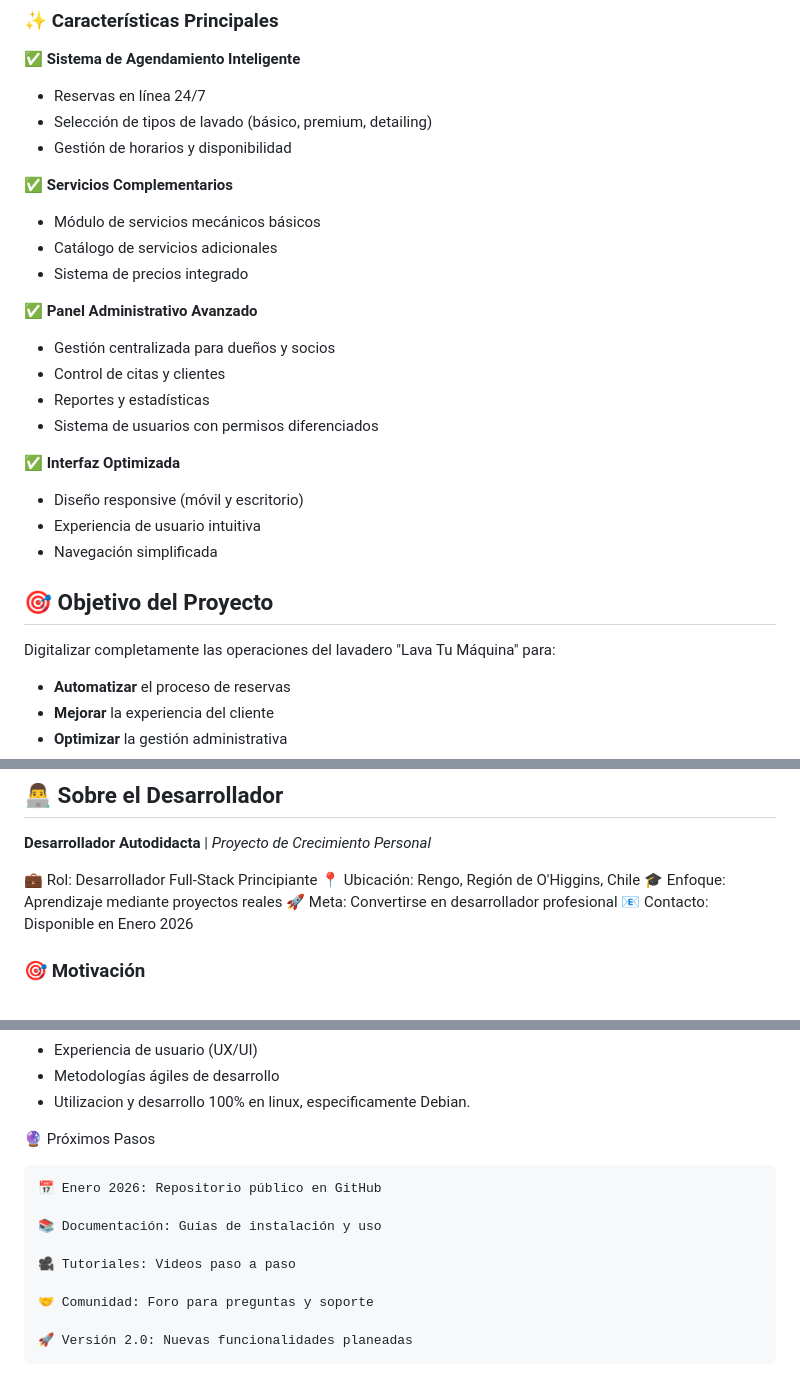
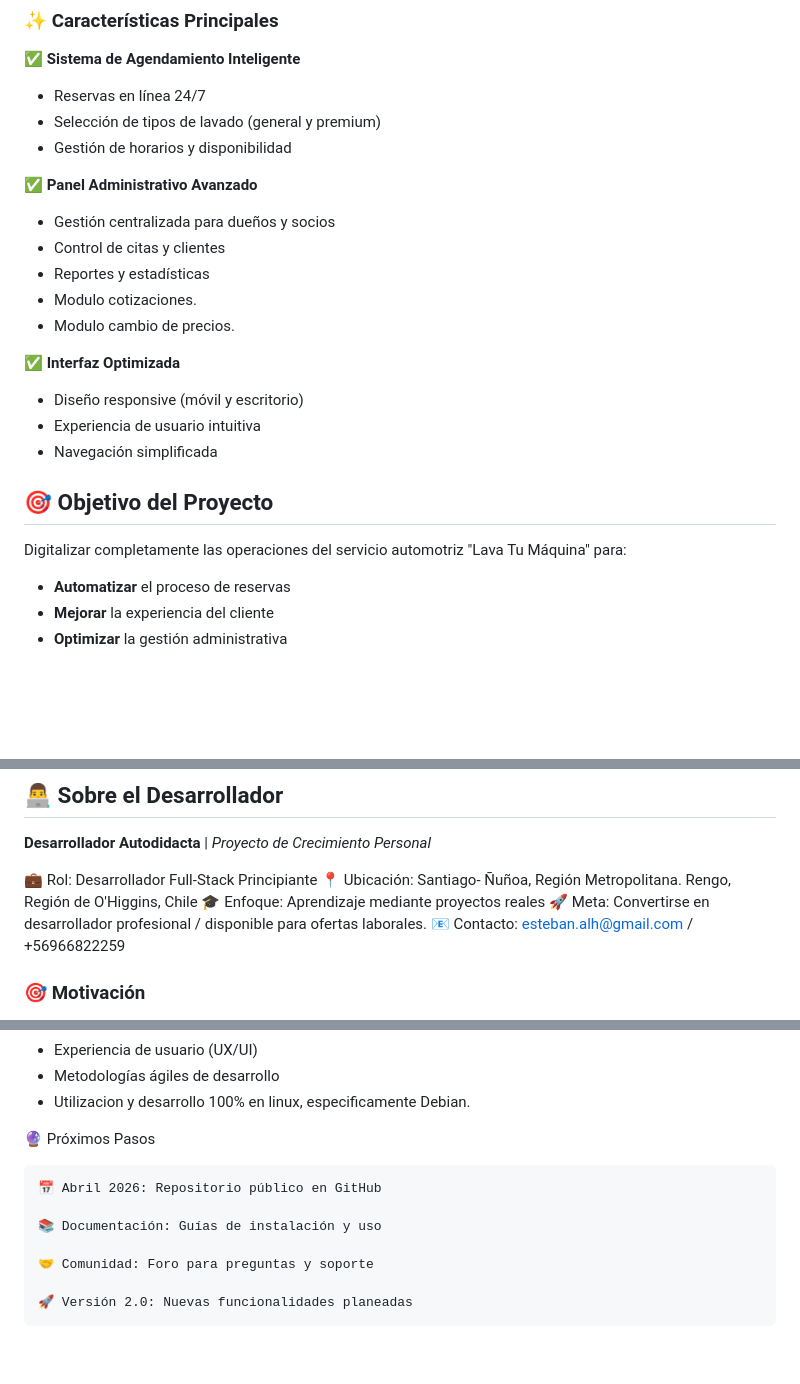
Before and after one commit to estebanalh-ship-it/lavatumaquina-api, a Markdown page: README.md, 3 parts joined by grey strips. Drawn GitHub-style; blank space fills up the shorter version.

```diff
--- a/README.md
+++ b/README.md
@@ -16,19 +16,15 @@
 
 ✅ **Sistema de Agendamiento Inteligente**
 - Reservas en línea 24/7
-- Selección de tipos de lavado (básico, premium, detailing)
+- Selección de tipos de lavado (general y premium)
 - Gestión de horarios y disponibilidad
-
-✅ **Servicios Complementarios**
-- Módulo de servicios mecánicos básicos
-- Catálogo de servicios adicionales
-- Sistema de precios integrado
 
 ✅ **Panel Administrativo Avanzado**
 - Gestión centralizada para dueños y socios
 - Control de citas y clientes
 - Reportes y estadísticas
-- Sistema de usuarios con permisos diferenciados
+- Modulo cotizaciones.
+- Modulo cambio de precios.
 
 ✅ **Interfaz Optimizada**
 - Diseño responsive (móvil y escritorio)
@@ -37,7 +33,7 @@
 
 ## 🎯 Objetivo del Proyecto
 
-Digitalizar completamente las operaciones del lavadero "Lava Tu Máquina" para:
+Digitalizar completamente las operaciones del servicio automotriz "Lava Tu Máquina" para:
 - **Automatizar** el proceso de reservas
 - **Mejorar** la experiencia del cliente
 - **Optimizar** la gestión administrativa
@@ -143,10 +96,10 @@ Creemos firmemente en la democratización del conocimiento tecnológico. Este pr
 **Desarrollador Autodidacta** | *Proyecto de Crecimiento Personal*
 
 💼 Rol: Desarrollador Full-Stack Principiante
-📍 Ubicación: Rengo, Región de O'Higgins, Chile
+📍 Ubicación: Santiago- Ñuñoa, Región Metropolitana. Rengo, Región de O'Higgins, Chile
 🎓 Enfoque: Aprendizaje mediante proyectos reales
-🚀 Meta: Convertirse en desarrollador profesional
-📧 Contacto: Disponible en Enero 2026
+🚀 Meta: Convertirse en desarrollador profesional / disponible para ofertas laborales.
+📧 Contacto: esteban.alh@gmail.com / +56966822259
 
 ### 🎯 Motivación
 Este proyecto representa mi primer sistema web completo, desarrollado con pasión y dedicación. Como principiante en el mundo del desarrollo, decidí crear una solución real para un negocio local, combinando aprendizaje técnico con impacto práctico.
@@ -162,11 +115,9 @@ Este proyecto representa mi primer sistema web completo, desarrollado con pasió
 
 🔮 Próximos Pasos
 
-    📅 Enero 2026: Repositorio público en GitHub
+    📅 Abril 2026: Repositorio público en GitHub
 
     📚 Documentación: Guías de instalación y uso
-
-    🎥 Tutoriales: Videos paso a paso
 
     🤝 Comunidad: Foro para preguntas y soporte
 
```
Also changed, not shown: other parts of README.md (+2 -45 lines).
